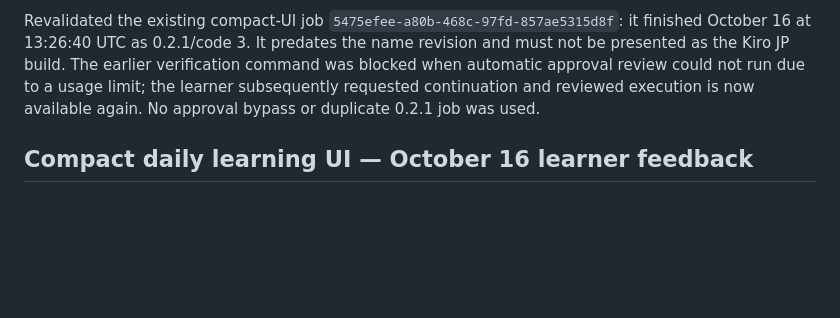
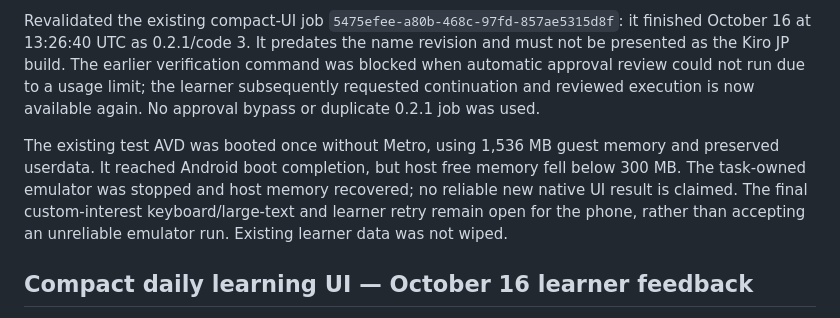
Before and after one commit to amit-ksh/kiro-jp, a Markdown page: devpost/build-evidence.md, the part around the change. GitHub-like rendering; blank space fills up the shorter version.

Commit message:
Record remaining phone validation for Kiro JP

```diff
--- a/devpost/build-evidence.md
+++ b/devpost/build-evidence.md
@@ -9,6 +9,8 @@ The learner chose **Kiro JP**. Android display branding, the microphone permissi
 Native/web typechecks and lint passed, followed by a fresh Android Hermes export and successful Next.js static build. The actual exported landing HTML contains Kiro JP and no old display title; the static reset page remains exported, with recovery still disabled in the app. The actual 473-file / 11,173,497-byte EAS inspection archive passed private-file and configured-secret checks, contains the selected name/version and preserves package/project identity. Free-plan capacity reported four of thirty builds used with no overage cost before the new dispatch. The named APK's signature/manifest and final native acceptance remain pending.
 
 Revalidated the existing compact-UI job `5475efee-a80b-468c-97fd-857ae5315d8f`: it finished October 16 at 13:26:40 UTC as 0.2.1/code 3. It predates the name revision and must not be presented as the Kiro JP build. The earlier verification command was blocked when automatic approval review could not run due to a usage limit; the learner subsequently requested continuation and reviewed execution is now available again. No approval bypass or duplicate 0.2.1 job was used.
+
+The existing test AVD was booted once without Metro, using 1,536 MB guest memory and preserved userdata. It reached Android boot completion, but host free memory fell below 300 MB. The task-owned emulator was stopped and host memory recovered; no reliable new native UI result is claimed. The final custom-interest keyboard/large-text and learner retry remain open for the phone, rather than accepting an unreliable emulator run. Existing learner data was not wiped.
 
 ## Compact daily learning UI — October 16 learner feedback
 
```
Also changed, not shown: devpost/checklist.md (+1 -1 lines).
